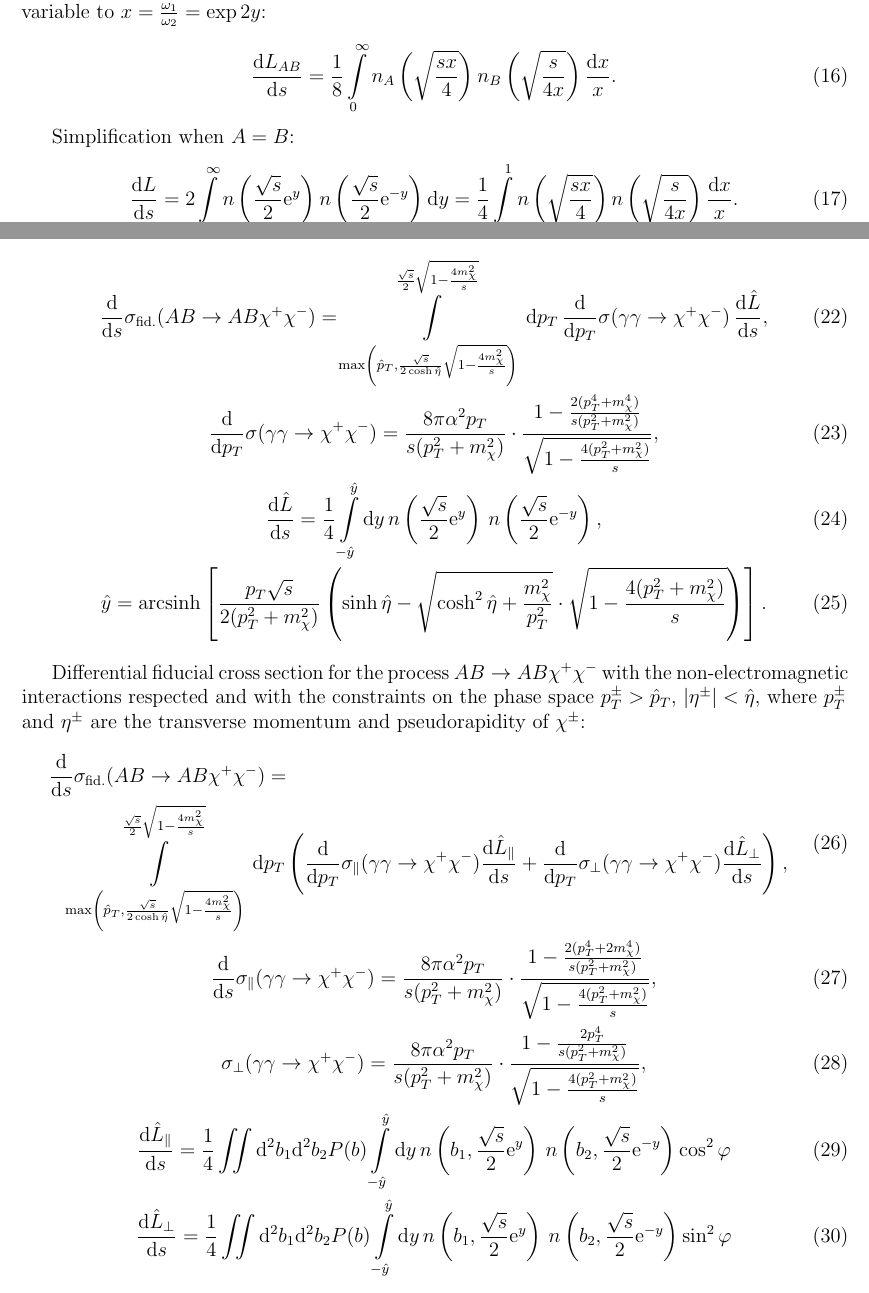
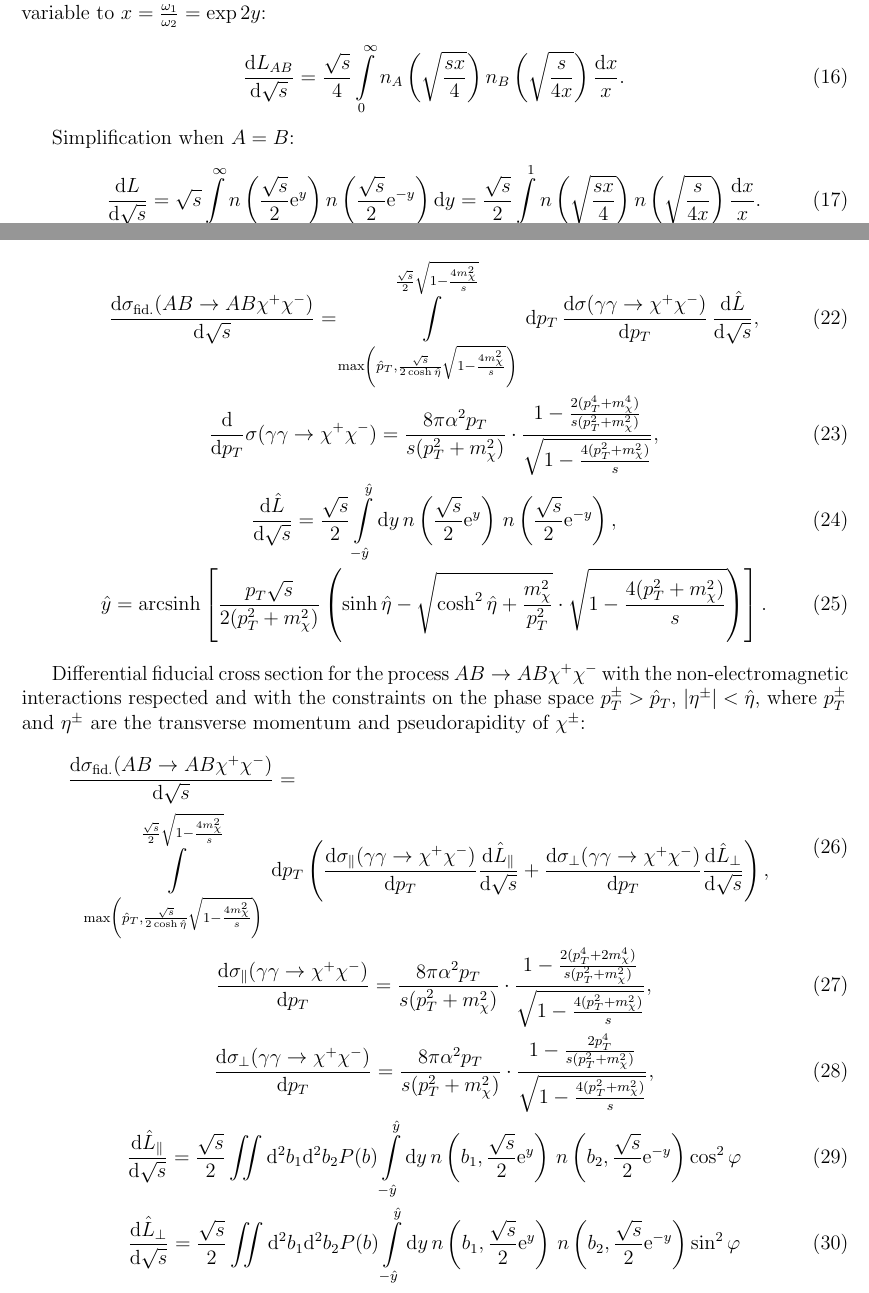
Before and after one commit to jini-zh/libepa, a LaTeX document (doc/notes.tex): two parts of pages 2 and 4 of 6, joined at a grey line, cut so that both start at the same text. Compiled offline with pdfLaTeX.

Commit message:
Differentiate everything with respect to sqrt{s} rather than s

```diff
--- a/doc/notes.tex
+++ b/doc/notes.tex
@@ -208,8 +208,8 @@ $B$, $s = 4 \omega_1 \omega_2$ is the invariant mass of the photons. Calculation
 convergence is better when we change the integration variable to $x =
 \frac{\omega_1}{\omega_2} = \exp{2 y}$:
 \begin{equation}
-  \frac{\mathrm{d} L_{AB}}{\mathrm{d} s}
-  = \frac18
+  \frac{\mathrm{d} L_{AB}}{\mathrm{d} \sqrt{s}}
+  = \frac{\sqrt{s}}{4}
     \int\limits_0^\infty
        n_A \left( \sqrt{\frac{sx}{4}} \right)
        n_B \left( \sqrt{\frac{s}{4x}} \right)
@@ -218,12 +218,13 @@ convergence is better when we change the integration variable to $x =
 
 Simplification when $A = B$:
 \begin{equation}
-  \frac{\mathrm {d} L}{\mathrm{d} s}
-  = 2 \int\limits_0^\infty
-        n \left( \frac{\sqrt{s}}{2} \mathrm{e}^y \right)
-        n \left( \frac{\sqrt{s}}{2} \mathrm{e}^{-y} \right)
-      \mathrm{d} y
-  = \frac14
+  \frac{\mathrm {d} L}{\mathrm{d} \sqrt{s}}
+  = \sqrt{s}
+    \int\limits_0^\infty
+      n \left( \frac{\sqrt{s}}{2} \mathrm{e}^y \right)
+      n \left( \frac{\sqrt{s}}{2} \mathrm{e}^{-y} \right)
+    \mathrm{d} y
+  = \frac{\sqrt{s}}{2}
     \int\limits_0^1
       n \left( \sqrt{\frac{sx}{4}} \right)
       n \left( \sqrt{\frac{s}{4x}} \right)
@@ -368,7 +369,8 @@ the phase space $p_T^\pm > \hat p_T$, $\abs{\eta^\pm} < \hat \eta$, where
 $p_T^\pm$ and $\eta^\pm$ are the transverse momentum and pseudorapidity of
 $\chi^\pm$:
 \begin{gather}
-  \frac{\mathrm{d}}{\mathrm{d} s} \sigma_\text{fid.}(AB \to AB \chi^+ \chi^-)
+  \frac{\mathrm{d} \sigma_\text{fid.}(AB \to AB \chi^+ \chi^-)}
+       {\mathrm{d} \sqrt{s}}
   = \int\limits_{
       \max \left(
         \hat p_T,
@@ -376,17 +378,17 @@ $\chi^\pm$:
       \right)
     }^{\frac{\sqrt{s}}{2} \sqrt{1 - \frac{4 m_\chi^2}{s}}}
       \mathrm{d} p_T
-      \, \frac{\mathrm{d}}{\mathrm{d} p_T}
-         \sigma(\gamma \gamma \to \chi^+ \chi^-)
-      \, \frac{\mathrm{d} \hat L}{\mathrm{d} s},
+      \, \frac{\mathrm{d} \sigma(\gamma \gamma \to \chi^+ \chi^-)}
+              {\mathrm{d} p_T}
+      \, \frac{\mathrm{d} \hat L}{\mathrm{d} \sqrt{s}},
   \\
   \frac{\mathrm{d}}{\mathrm{d} p_T} \sigma(\gamma \gamma \to \chi^+ \chi^-)
   = \frac{8 \pi \alpha^2 p_T}{s (p_T^2 + m_\chi^2)}
     \cdot \frac{1 - \frac{2 (p_T^4 + m_\chi^4)}{s (p_T^2 + m_\chi^2)}}
                {\sqrt{1 - \frac{4 (p_T^2 + m_\chi^2)}{s}}},
   \\
-  \frac{\mathrm{d} \hat L}{\mathrm{d} s}
-  = \frac14
+  \frac{\mathrm{d} \hat L}{\mathrm{d} \sqrt{s}}
+  = \frac{\sqrt{s}}{2}
     \int\limits_{-\hat y}^{\hat y} \mathrm{d} y
     \, n \left( \frac{\sqrt{s}}{2} \mathrm{e}^y \right)
     \, n \left( \frac{\sqrt{s}}{2} \mathrm{e}^{-y} \right),
@@ -407,7 +409,8 @@ $p_T^\pm$ and $\eta^\pm$ are the transverse momentum and pseudorapidity of
 $\chi^\pm$:
 \begin{gather}
   \begin{multlined}
-    \frac{\mathrm{d}}{\mathrm{d} s} \sigma_\text{fid.}(AB \to AB \chi^+ \chi^-)
+    \frac{\mathrm{d} \sigma_\text{fid.}(AB \to AB \chi^+ \chi^-)}
+         {\mathrm{d} \sqrt{s}}
     = \\ \int\limits_{
         \max \left(
           \hat p_T,
@@ -416,36 +419,37 @@ $\chi^\pm$:
       }^{\frac{\sqrt{s}}{2} \sqrt{1 - \frac{4 m_\chi^2}{s}}}
         \mathrm{d} p_T
         \left(
-            \frac{\mathrm{d}}{\mathrm{d} p_T}
-            \sigma_\parallel(\gamma \gamma \to \chi^+ \chi^-)
-            \frac{\mathrm{d} \hat L_\parallel}{\mathrm{d} s}
-          + \frac{\mathrm{d}}{\mathrm{d} p_T}
-            \sigma_\perp(\gamma \gamma \to \chi^+ \chi^-)
-            \frac{\mathrm{d} \hat L_\perp}{\mathrm{d} s}
+            \frac{\mathrm{d} \sigma_\parallel(\gamma \gamma \to \chi^+ \chi^-)}
+                 {\mathrm{d} p_T}
+            \frac{\mathrm{d} \hat L_\parallel}{\mathrm{d} \sqrt{s}}
+          + \frac{\mathrm{d} \sigma_\perp(\gamma \gamma \to \chi^+ \chi^-)}
+                 {\mathrm{d} p_T}
+            \frac{\mathrm{d} \hat L_\perp}{\mathrm{d} \sqrt{s}}
         \right),
   \end{multlined}
   \\
-  \frac{\mathrm{d}}{\mathrm{d} s}
-  \sigma_\parallel(\gamma \gamma \to \chi^+ \chi^-)
+  \frac{\mathrm{d} \sigma_\parallel(\gamma \gamma \to \chi^+ \chi^-)}
+       {\mathrm{d} p_T}
   = \frac{8 \pi \alpha^2 p_T}{s (p_T^2 + m_\chi^2)}
     \cdot \frac{1 - \frac{2 (p_T^4 + 2 m_\chi^4)}{s (p_T^2 + m_\chi^2)}}
                {\sqrt{1 - \frac{4 (p_T^2 + m_\chi^2)}{s}}},
   \\
-  \sigma_\perp(\gamma \gamma \to \chi^+ \chi^-)
+  \frac{\mathrm{d} \sigma_\perp(\gamma \gamma \to \chi^+ \chi^-)}
+       {\mathrm{d} p_T}
   = \frac{8 \pi \alpha^2 p_T}{s (p_T^2 + m_\chi^2)}
     \cdot \frac{1 - \frac{2 p_T^4}{s (p_T^2 + m_\chi^2)}}
                {\sqrt{1 - \frac{4 (p_T^2 + m_\chi^2)}{s}}},
   \\
-  \frac{\mathrm{d} \hat L_\parallel}{\mathrm{d} s}
-  = \frac14
+  \frac{\mathrm{d} \hat L_\parallel}{\mathrm{d} \sqrt{s}}
+  = \frac{\sqrt{s}}{2}
     \iint \mathrm{d}^2 b_1 \mathrm{d}^2 b_2 P(b)
     \int\limits_{-\hat y}^{\hat y} \mathrm{d} y
     \, n \left( b_1, \frac{\sqrt{s}}{2} \mathrm{e}^y    \right)
     \, n \left( b_2, \frac{\sqrt{s}}{2} \mathrm{e}^{-y} \right)
     \cos^2 \varphi
   \\
-  \frac{\mathrm{d} \hat L_\perp}{\mathrm{d} s}
-  = \frac14
+  \frac{\mathrm{d} \hat L_\perp}{\mathrm{d} \sqrt{s}}
+  = \frac{\sqrt{s}}{2}
     \iint \mathrm{d}^2 b_1 \mathrm{d}^2 b_2 P(b)
     \int\limits_{-\hat y}^{\hat y} \mathrm{d} y
     \, n \left( b_1, \frac{\sqrt{s}}{2} \mathrm{e}^y    \right)
```
Also changed, not shown: doc/notes.tex (46 more changed lines), 4 other files.
